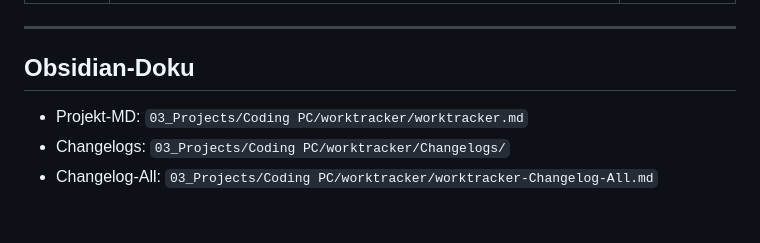
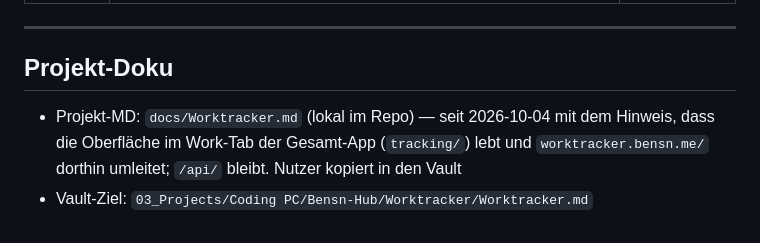
Before and after one commit to BBBensn/worktracker, a Markdown page: CLAUDE.md, the part around the change. GitHub-like rendering.

Commit message:
Add project doc, note that the UI moved into the unified tracking app
Co-Authored-By: Claude Sonnet 5.5 <noreply@anthropic.com>

```diff
--- a/CLAUDE.md
+++ b/CLAUDE.md
@@ -168,8 +168,8 @@ git push origin main
 
 ---
 
-## Obsidian-Doku
+## Projekt-Doku
 
-- Projekt-MD: `03_Projects/Coding PC/worktracker/worktracker.md`
-- Changelogs: `03_Projects/Coding PC/worktracker/Changelogs/`
-- Changelog-All: `03_Projects/Coding PC/worktracker/worktracker-Changelog-All.md`
+- Projekt-MD: `docs/Worktracker.md` (lokal im Repo) — seit 2026-10-04 mit dem Hinweis, dass die Oberfläche im Work-Tab der Gesamt-App
+  (`tracking/`) lebt und `worktracker.bensn.me/` dorthin umleitet; `/api/` bleibt. Nutzer kopiert in den Vault
+- Vault-Ziel: `03_Projects/Coding PC/Bensn-Hub/Worktracker/Worktracker.md`
```
Also changed, not shown: docs/Worktracker.md (added, +65 -0 lines).
